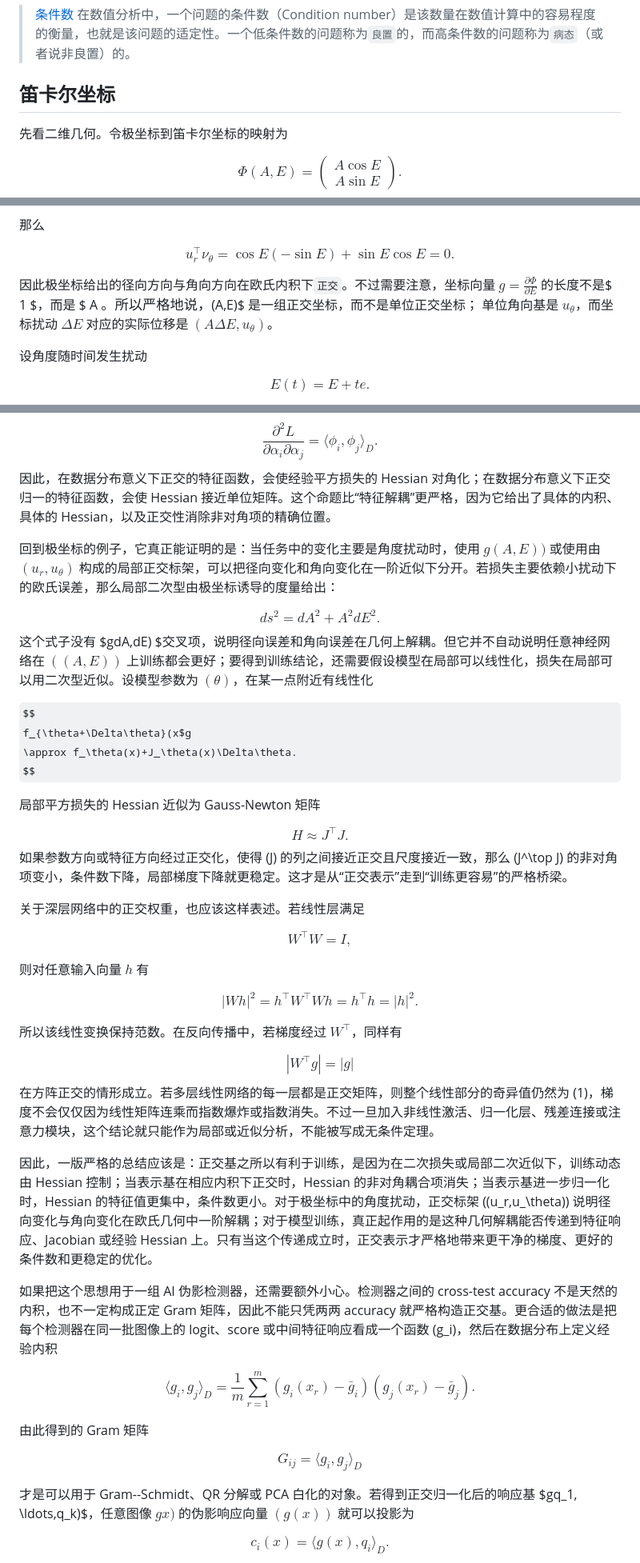
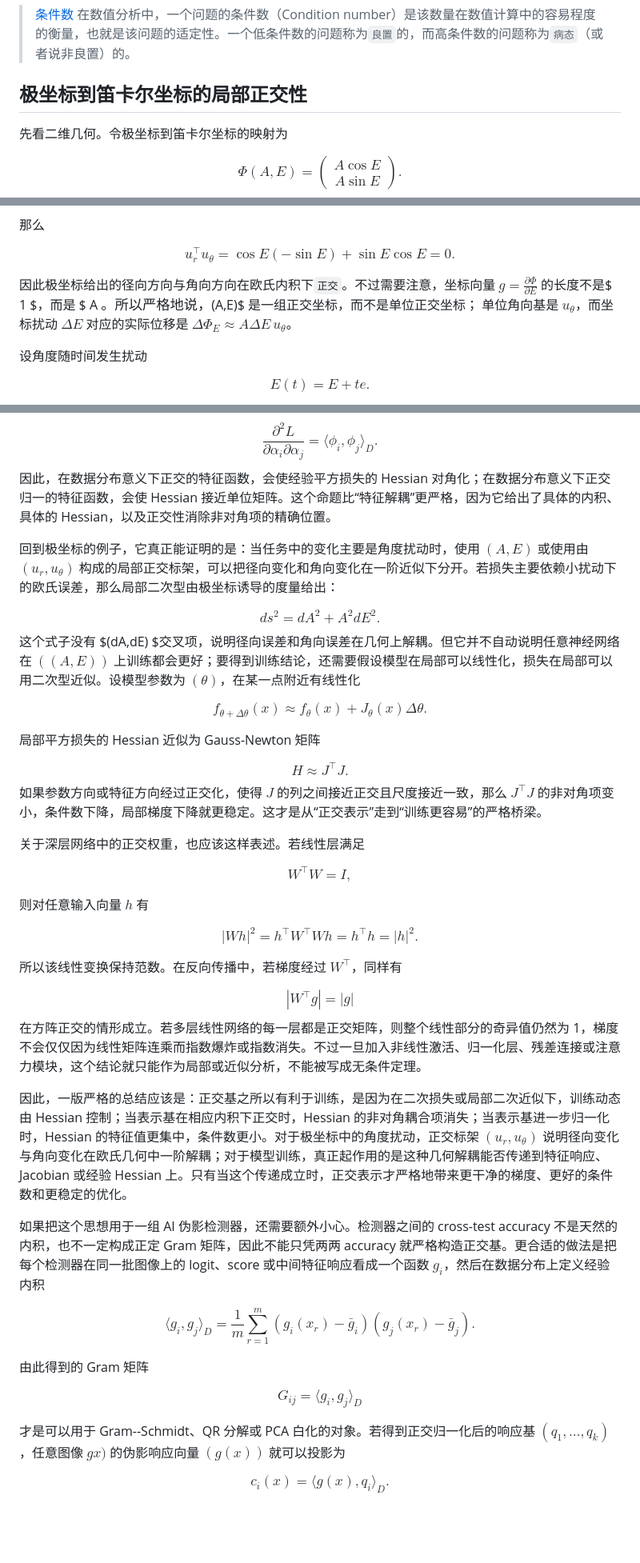
Before and after one commit to mejistus/mejistus.github.io, a Markdown page: notes/ML/不同基在损失作用下的优表现.md, 3 parts joined by grey strips. Shown at 80% size. Drawn GitHub-style; some formulas as TeX source; blank space fills up the shorter version.

```diff
--- a/notes/ML/不同基在损失作用下的优表现.md
+++ b/notes/ML/不同基在损失作用下的优表现.md
@@ -20,7 +20,7 @@ excerpt: 本文从极坐标扰动、二次损失的 Hessian 和梯度流出发
 这个结论并不是说“正交一定让任何神经网络都更好训”，而是说：在二次损失、线性层、局部线性化和特征坐标变换这些可分析的情形中，`正交性确实能严格降低梯度耦合，并改善 Hessian 的谱性质`。
 > [条件数](https://zh.wikipedia.org/wiki/条件数)  在数值分析中，一个问题的条件数（Condition number）是该数量在数值计算中的容易程度的衡量，也就是该问题的适定性。一个低条件数的问题称为`良置`的，而高条件数的问题称为`病态`（或者说非良置）的。
 
-## 笛卡尔坐标
+## 极坐标到笛卡尔坐标的局部正交性
 先看二维几何。令极坐标到笛卡尔坐标的映射为
 
 $$
@@ -71,13 +71,13 @@ $$
 那么
 
 $$
-u_r^\top \nu_\theta
+u_r^\top u_\theta
 =\cos E(-\sin E)+\sin E\cos E
 =0.
 $$
 
 因此极坐标给出的径向方向与角向方向在欧氏内积下`正交`。不过需要注意，坐标向量 $g=\frac{\partial \Phi}{\partial E}$ 的长度不是$ 1 $，而是 $ A $。所以严格地说，$(A,E)$ 是一组正交坐标，而不是单位正交坐标；
-单位角向基是 $u_\theta$，而坐标扰动 $\Delta E$ 对应的实际位移是 $(A\Delta E,u_\theta)$。
+单位角向基是 $u_\theta$，而坐标扰动 $\Delta E$ 对应的实际位移是 $\Delta \Phi_E \approx A\Delta E\,u_\theta$。
 
 设角度随时间发生扰动
 
@@ -299,15 +299,15 @@ $$
 $$
 因此，在数据分布意义下正交的特征函数，会使经验平方损失的 Hessian 对角化；在数据分布意义下正交归一的特征函数，会使 Hessian 接近单位矩阵。这个命题比“特征解耦”更严格，因为它给出了具体的内积、具体的 Hessian，以及正交性消除非对角项的精确位置。
 
-回到极坐标的例子，它真正能证明的是：当任务中的变化主要是角度扰动时，使用 $g(A,E))$ 或使用由 $(u_r,u_\theta)$ 构成的局部正交标架，可以把径向变化和角向变化在一阶近似下分开。若损失主要依赖小扰动下的欧氏误差，那么局部二次型由极坐标诱导的度量给出：
+回到极坐标的例子，它真正能证明的是：当任务中的变化主要是角度扰动时，使用 $(A,E)$ 或使用由 $(u_r,u_\theta)$ 构成的局部正交标架，可以把径向变化和角向变化在一阶近似下分开。若损失主要依赖小扰动下的欧氏误差，那么局部二次型由极坐标诱导的度量给出：
 
 $$
 ds^2=dA^2+A^2dE^2.
 $$
-这个式子没有 $gdA,dE) $交叉项，说明径向误差和角向误差在几何上解耦。但它并不自动说明任意神经网络在 $((A,E))$ 上训练都会更好；要得到训练结论，还需要假设模型在局部可以线性化，损失在局部可以用二次型近似。设模型参数为 $(\theta)$，在某一点附近有线性化
+这个式子没有 $(dA,dE) $交叉项，说明径向误差和角向误差在几何上解耦。但它并不自动说明任意神经网络在 $((A,E))$ 上训练都会更好；要得到训练结论，还需要假设模型在局部可以线性化，损失在局部可以用二次型近似。设模型参数为 $(\theta)$，在某一点附近有线性化
 
 $$
-f_{\theta+\Delta\theta}(x$g
+f_{\theta+\Delta\theta}(x)
 \approx f_\theta(x)+J_\theta(x)\Delta\theta.
 $$
 
@@ -316,7 +316,7 @@ $$
 $$
 H\approx J^\top J.
 $$
-如果参数方向或特征方向经过正交化，使得 (J) 的列之间接近正交且尺度接近一致，那么 (J^\top J) 的非对角项变小，条件数下降，局部梯度下降就更稳定。这才是从“正交表示”走到“训练更容易”的严格桥梁。
+如果参数方向或特征方向经过正交化，使得 $J$ 的列之间接近正交且尺度接近一致，那么 $J^\top J$ 的非对角项变小，条件数下降，局部梯度下降就更稳定。这才是从“正交表示”走到“训练更容易”的严格桥梁。
 
 关于深层网络中的正交权重，也应该这样表述。若线性层满足
 
@@ -335,12 +335,12 @@ $$
 $$
 |W^\top g|=|g|
 $$
-在方阵正交的情形成立。若多层线性网络的每一层都是正交矩阵，则整个线性部分的奇异值仍然为 (1)，梯度不会仅仅因为线性矩阵连乘而指数爆炸或指数消失。不过一旦加入非线性激活、归一化层、残差连接或注意力模块，这个结论就只能作为局部或近似分析，不能被写成无条件定理。
+在方阵正交的情形成立。若多层线性网络的每一层都是正交矩阵，则整个线性部分的奇异值仍然为 1，梯度不会仅仅因为线性矩阵连乘而指数爆炸或指数消失。不过一旦加入非线性激活、归一化层、残差连接或注意力模块，这个结论就只能作为局部或近似分析，不能被写成无条件定理。
 
 
-因此，一版严格的总结应该是：正交基之所以有利于训练，是因为在二次损失或局部二次近似下，训练动态由 Hessian 控制；当表示基在相应内积下正交时，Hessian 的非对角耦合项消失；当表示基进一步归一化时，Hessian 的特征值更集中，条件数更小。对于极坐标中的角度扰动，正交标架 ((u_r,u_\theta)) 说明径向变化与角向变化在欧氏几何中一阶解耦；对于模型训练，真正起作用的是这种几何解耦能否传递到特征响应、Jacobian 或经验 Hessian 上。只有当这个传递成立时，正交表示才严格地带来更干净的梯度、更好的条件数和更稳定的优化。
+因此，一版严格的总结应该是：正交基之所以有利于训练，是因为在二次损失或局部二次近似下，训练动态由 Hessian 控制；当表示基在相应内积下正交时，Hessian 的非对角耦合项消失；当表示基进一步归一化时，Hessian 的特征值更集中，条件数更小。对于极坐标中的角度扰动，正交标架 $(u_r,u_\theta)$ 说明径向变化与角向变化在欧氏几何中一阶解耦；对于模型训练，真正起作用的是这种几何解耦能否传递到特征响应、Jacobian 或经验 Hessian 上。只有当这个传递成立时，正交表示才严格地带来更干净的梯度、更好的条件数和更稳定的优化。
 
-如果把这个思想用于一组 AI 伪影检测器，还需要额外小心。检测器之间的 cross-test accuracy 不是天然的内积，也不一定构成正定 Gram 矩阵，因此不能只凭两两 accuracy 就严格构造正交基。更合适的做法是把每个检测器在同一批图像上的 logit、score 或中间特征响应看成一个函数 (g_i)，然后在数据分布上定义经验内积
+如果把这个思想用于一组 AI 伪影检测器，还需要额外小心。检测器之间的 cross-test accuracy 不是天然的内积，也不一定构成正定 Gram 矩阵，因此不能只凭两两 accuracy 就严格构造正交基。更合适的做法是把每个检测器在同一批图像上的 logit、score 或中间特征响应看成一个函数 $g_i$，然后在数据分布上定义经验内积
 
 $$
 \langle g_i,g_j\rangle_D
@@ -354,8 +354,7 @@ $$
 G_{ij}=\langle g_i,g_j\rangle_D
 $$
 
-才是可以用于 Gram--Schmidt、QR 分解或 PCA 白化的对象。若得到正交归一化后的响应基 $gq_1,
-\ldots,q_k)$，任意图像 $gx)$ 的伪影响应向量 $(g(x))$ 就可以投影为
+才是可以用于 Gram--Schmidt、QR 分解或 PCA 白化的对象。若得到正交归一化后的响应基 $(q_1,\ldots,q_k)$，任意图像 $gx)$ 的伪影响应向量 $(g(x))$ 就可以投影为
 
 $$
 c_i(x)=\langle g(x),q_i\rangle_D.
```
Also changed, not shown: other parts of notes/ML/不同基在损失作用下的优表现.md (+16 -16 lines).
